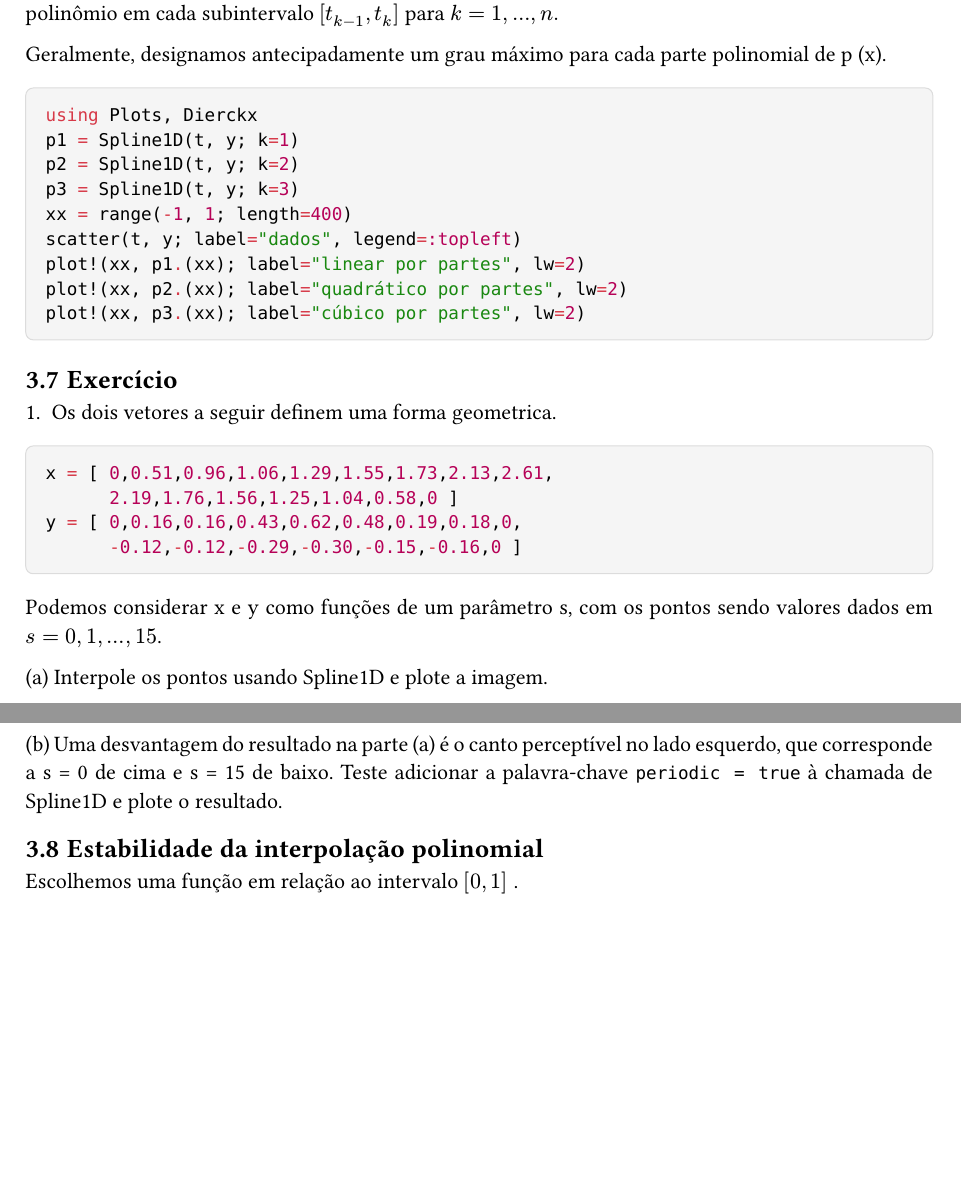
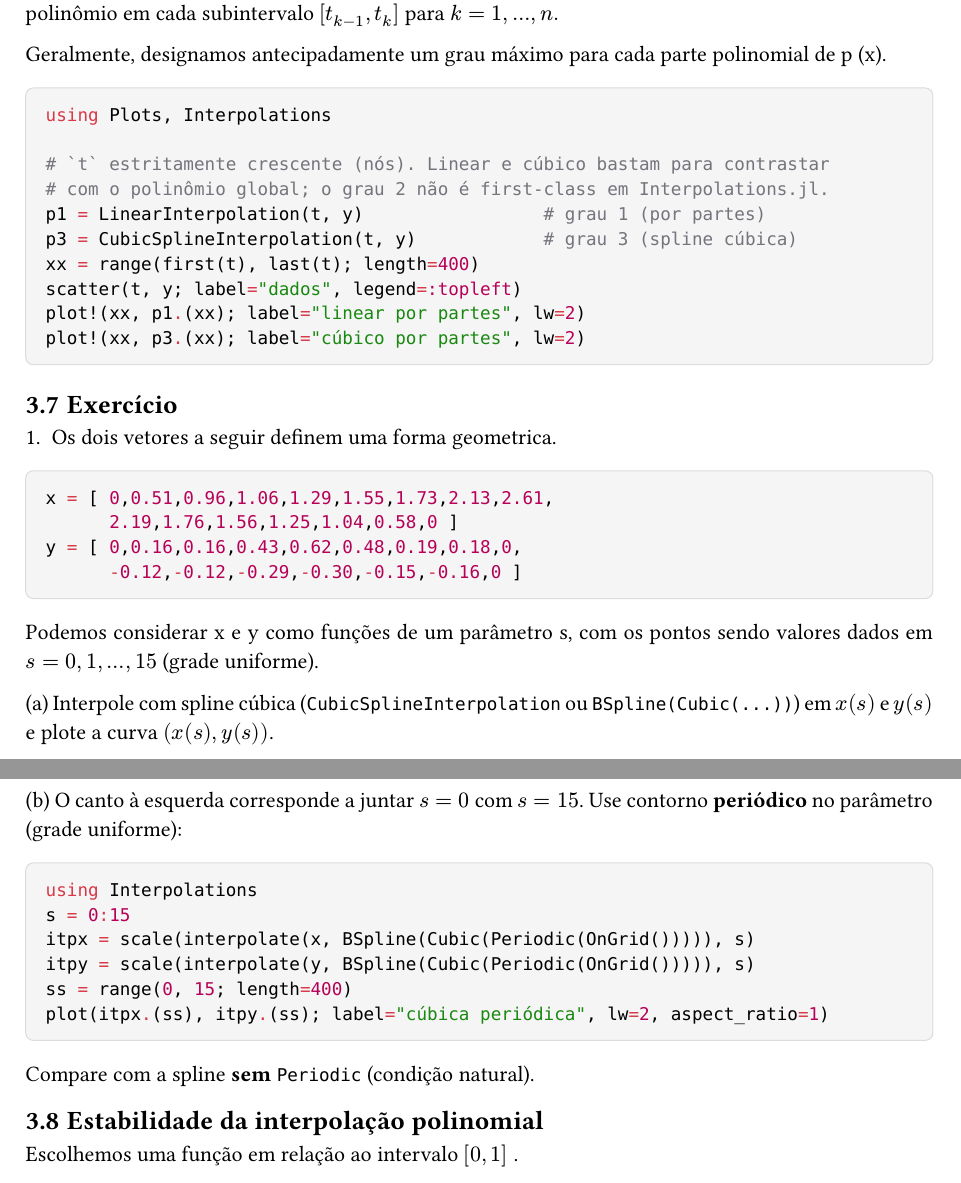
Before and after one commit to l-s-campos/Introdu-o-ao-m-todo-dos-elementos-de-contorno, a Typst document (main.typ, which reads chapters/interpolacao.typ): two parts of pages 19 and 20 of 90, joined at a grey line, cut so that both start at the same text, the shorter picture padded with empty space. Compiled offline with Typst 0.15.

Commit message:
Troca Dierckx por Interpolations.jl na interpolação
Demo com LinearInterpolation e CubicSplineInterpolation;
exercício da curva fechada usa BSpline cúbica periódica.

````diff
--- a/chapters/interpolacao.typ
+++ b/chapters/interpolacao.typ
@@ -175,14 +175,15 @@ Para manter pequenos graus de polinomial enquanto interpolam grandes conjuntos d
 Geralmente, designamos antecipadamente um grau máximo  para cada parte polinomial de p (x).
 
 ```julia
-using Plots, Dierckx
-p1 = Spline1D(t, y; k=1)
-p2 = Spline1D(t, y; k=2)
-p3 = Spline1D(t, y; k=3)
-xx = range(-1, 1; length=400)
+using Plots, Interpolations
+
+# `t` estritamente crescente (nós). Linear e cúbico bastam para contrastar
+# com o polinômio global; o grau 2 não é first-class em Interpolations.jl.
+p1 = LinearInterpolation(t, y)                 # grau 1 (por partes)
+p3 = CubicSplineInterpolation(t, y)            # grau 3 (spline cúbica)
+xx = range(first(t), last(t); length=400)
 scatter(t, y; label="dados", legend=:topleft)
 plot!(xx, p1.(xx); label="linear por partes", lw=2)
-plot!(xx, p2.(xx); label="quadrático por partes", lw=2)
 plot!(xx, p3.(xx); label="cúbico por partes", lw=2)
 ```
 
@@ -197,11 +198,22 @@ y = [ 0,0.16,0.16,0.43,0.62,0.48,0.19,0.18,0,
       -0.12,-0.12,-0.29,-0.30,-0.15,-0.16,0 ]
 ```
 
-Podemos considerar x e y como funções de um parâmetro s, com os pontos sendo valores dados em  $s = 0, 1, ..., 15$.
+Podemos considerar x e y como funções de um parâmetro s, com os pontos sendo valores dados em  $s = 0, 1, ..., 15$ (grade uniforme).
 
-(a) Interpole os pontos usando Spline1D e plote a imagem.
+(a) Interpole com spline cúbica (`CubicSplineInterpolation` ou `BSpline(Cubic(...))`) em $x(s)$ e $y(s)$ e plote a curva $(x(s), y(s))$.
 
-(b) Uma desvantagem do resultado na parte (a) é o canto perceptível no lado esquerdo, que corresponde a s = 0 de cima e s = 15 de baixo. Teste adicionar a palavra-chave `periodic = true` à chamada de Spline1D e plote o resultado.
+(b) O canto à esquerda corresponde a juntar $s = 0$ com $s = 15$. Use contorno *periódico* no parâmetro (grade uniforme):
+
+```julia
+using Interpolations
+s = 0:15
+itpx = scale(interpolate(x, BSpline(Cubic(Periodic(OnGrid())))), s)
+itpy = scale(interpolate(y, BSpline(Cubic(Periodic(OnGrid())))), s)
+ss = range(0, 15; length=400)
+plot(itpx.(ss), itpy.(ss); label="cúbica periódica", lw=2, aspect_ratio=1)
+```
+
+Compare com a spline *sem* `Periodic` (condição natural).
 
 == Estabilidade da interpolação polinomial
 
````
Also changed, not shown: 1 other file.
